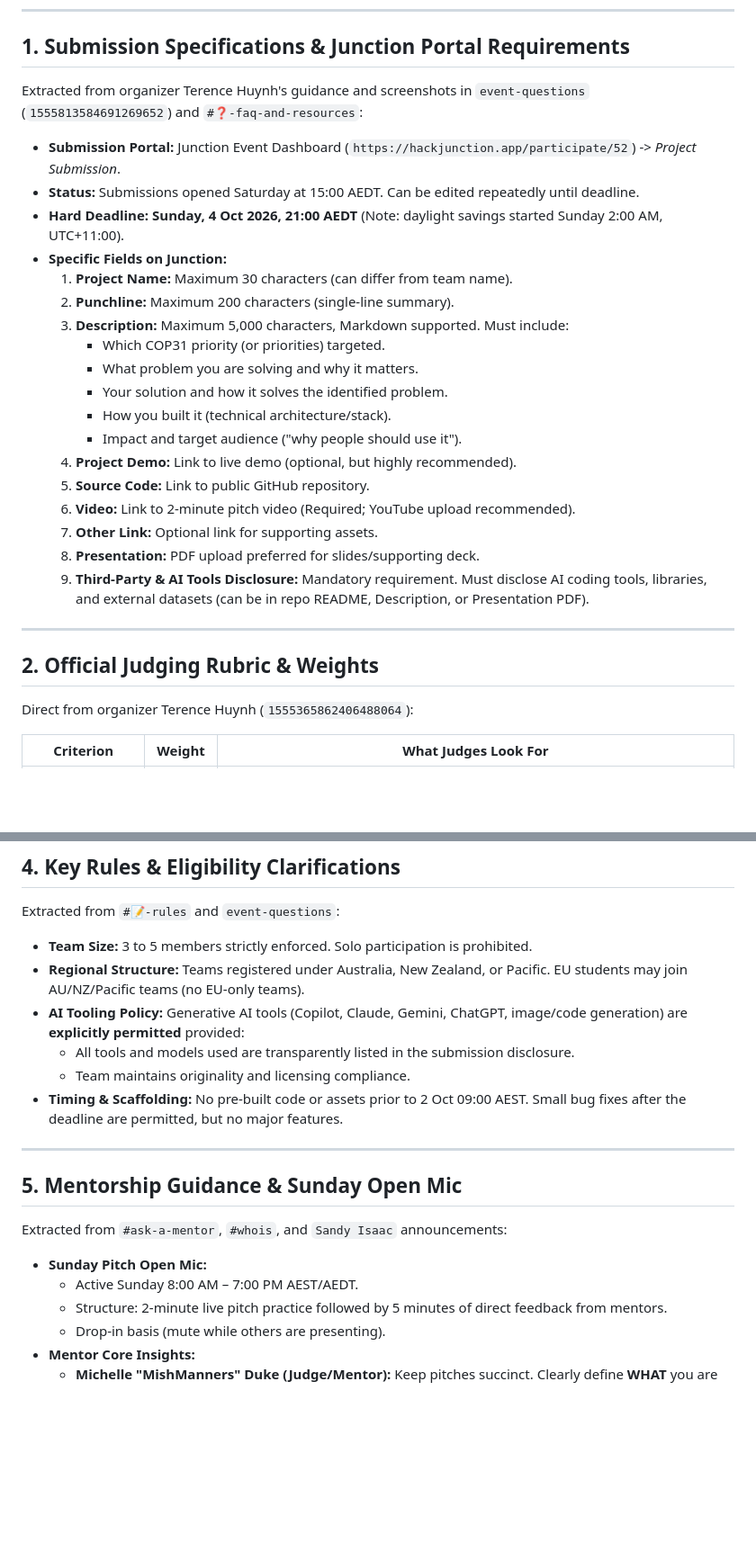
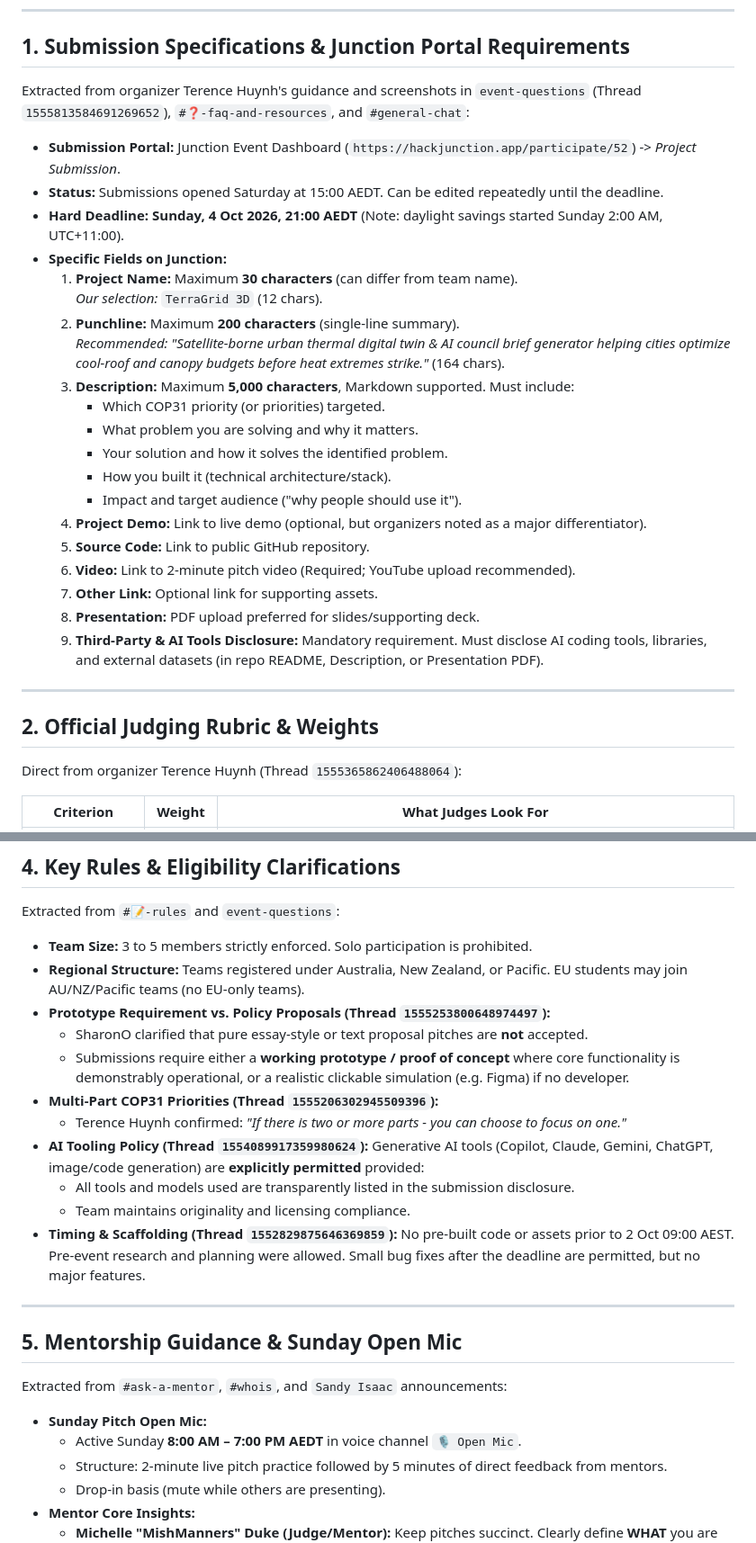
Before and after one commit to AranyaMaji/TerraGrid-3D, a Markdown page: docs/hackathon/discord-learnings.md, 2 parts joined by grey strips. Shown at 90% size. GitHub-like rendering; blank space fills up the shorter version.

Commit message:
docs: expand discord learnings with general-chat and event-questions details

```diff
--- a/docs/hackathon/discord-learnings.md
+++ b/docs/hackathon/discord-learnings.md
@@ -6,32 +6,34 @@ Comprehensive operational findings, judging rubrics, submission specifications,
 
 ## 1. Submission Specifications & Junction Portal Requirements
 
-Extracted from organizer Terence Huynh's guidance and screenshots in `event-questions` (`1555813584691269652`) and `#❓-faq-and-resources`:
+Extracted from organizer Terence Huynh's guidance and screenshots in `event-questions` (Thread `1555813584691269652`), `#❓-faq-and-resources`, and `#general-chat`:
 
 * **Submission Portal:** Junction Event Dashboard (`https://hackjunction.app/participate/52`) -> *Project Submission*.
-* **Status:** Submissions opened Saturday at 15:00 AEDT. Can be edited repeatedly until deadline.
+* **Status:** Submissions opened Saturday at 15:00 AEDT. Can be edited repeatedly until the deadline.
 * **Hard Deadline:** **Sunday, 4 Oct 2026, 21:00 AEDT** (Note: daylight savings started Sunday 2:00 AM, UTC+11:00).
 * **Specific Fields on Junction:**
-  1. **Project Name:** Maximum 30 characters (can differ from team name).
-  2. **Punchline:** Maximum 200 characters (single-line summary).
-  3. **Description:** Maximum 5,000 characters, Markdown supported. Must include:
+  1. **Project Name:** Maximum **30 characters** (can differ from team name).
+     *Our selection:* `TerraGrid 3D` (12 chars).
+  2. **Punchline:** Maximum **200 characters** (single-line summary).
+     *Recommended:* *"Satellite-borne urban thermal digital twin & AI council brief generator helping cities optimize cool-roof and canopy budgets before heat extremes strike."* (164 chars).
+  3. **Description:** Maximum **5,000 characters**, Markdown supported. Must include:
      - Which COP31 priority (or priorities) targeted.
      - What problem you are solving and why it matters.
      - Your solution and how it solves the identified problem.
      - How you built it (technical architecture/stack).
      - Impact and target audience ("why people should use it").
-  4. **Project Demo:** Link to live demo (optional, but highly recommended).
+  4. **Project Demo:** Link to live demo (optional, but organizers noted as a major differentiator).
   5. **Source Code:** Link to public GitHub repository.
   6. **Video:** Link to 2-minute pitch video (Required; YouTube upload recommended).
   7. **Other Link:** Optional link for supporting assets.
   8. **Presentation:** PDF upload preferred for slides/supporting deck.
-  9. **Third-Party & AI Tools Disclosure:** Mandatory requirement. Must disclose AI coding tools, libraries, and external datasets (can be in repo README, Description, or Presentation PDF).
+  9. **Third-Party & AI Tools Disclosure:** Mandatory requirement. Must disclose AI coding tools, libraries, and external datasets (in repo README, Description, or Presentation PDF).
 
 ---
 
 ## 2. Official Judging Rubric & Weights
 
-Direct from organizer Terence Huynh (`1555365862406488064`):
+Direct from organizer Terence Huynh (Thread `1555365862406488064`):
 
 | Criterion | Weight | What Judges Look For |
 |---|---|---|
@@ -62,10 +64,15 @@ Extracted from `#📝-rules` and `event-questions`:
 
 * **Team Size:** 3 to 5 members strictly enforced. Solo participation is prohibited.
 * **Regional Structure:** Teams registered under Australia, New Zealand, or Pacific. EU students may join AU/NZ/Pacific teams (no EU-only teams).
-* **AI Tooling Policy:** Generative AI tools (Copilot, Claude, Gemini, ChatGPT, image/code generation) are **explicitly permitted** provided:
+* **Prototype Requirement vs. Policy Proposals (Thread `1555253800648974497`):**
+  - SharonO clarified that pure essay-style or text proposal pitches are **not** accepted.
+  - Submissions require either a **working prototype / proof of concept** where core functionality is demonstrably operational, or a realistic clickable simulation (e.g. Figma) if no developer.
+* **Multi-Part COP31 Priorities (Thread `1555206302945509396`):**
+  - Terence Huynh confirmed: *"If there is two or more parts - you can choose to focus on one."*
+* **AI Tooling Policy (Thread `1554089917359980624`):** Generative AI tools (Copilot, Claude, Gemini, ChatGPT, image/code generation) are **explicitly permitted** provided:
   - All tools and models used are transparently listed in the submission disclosure.
   - Team maintains originality and licensing compliance.
-* **Timing & Scaffolding:** No pre-built code or assets prior to 2 Oct 09:00 AEST. Small bug fixes after the deadline are permitted, but no major features.
+* **Timing & Scaffolding (Thread `1552829875646369859`):** No pre-built code or assets prior to 2 Oct 09:00 AEST. Pre-event research and planning were allowed. Small bug fixes after the deadline are permitted, but no major features.
 
 ---
 
@@ -74,7 +81,7 @@ Extracted from `#📝-rules` and `event-questions`:
 Extracted from `#ask-a-mentor`, `#whois`, and `Sandy Isaac` announcements:
 
 * **Sunday Pitch Open Mic:**
-  - Active Sunday 8:00 AM – 7:00 PM AEST/AEDT.
+  - Active Sunday **8:00 AM – 7:00 PM AEDT** in voice channel `🎙️ Open Mic`.
   - Structure: 2-minute live pitch practice followed by 5 minutes of direct feedback from mentors.
   - Drop-in basis (mute while others are presenting).
 * **Mentor Core Insights:**
```
Also changed, not shown: other parts of docs/hackathon/discord-learnings.md (+1 -1 lines).
